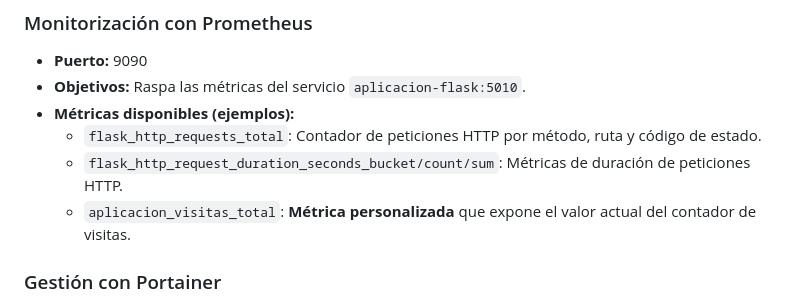
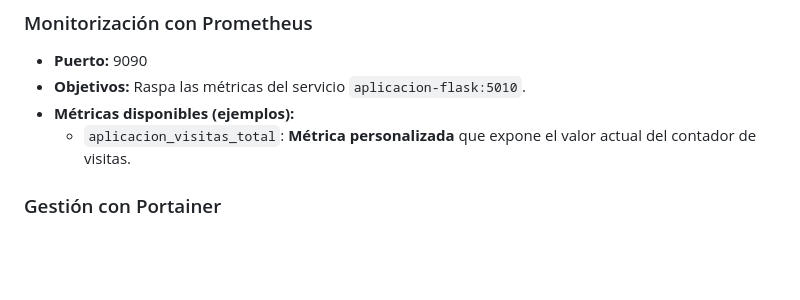
Before and after one commit to KeepCodingCloudDevops12/JosePalenzuela-practicaDOCKER, a Markdown page: README.md, the part around the change. Rendered like a GitHub page; blank space fills up the shorter version.

Commit message:
Actualizo README

```diff
--- a/README.md
+++ b/README.md
@@ -152,8 +152,6 @@ Sigue estos pasos para poner la aplicación en funcionamiento en tu máquina loc
 * **Puerto:** 9090
 * **Objetivos:** Raspa las métricas del servicio `aplicacion-flask:5010`.
 * **Métricas disponibles (ejemplos):**
-    * `flask_http_requests_total`: Contador de peticiones HTTP por método, ruta y código de estado.
-    * `flask_http_request_duration_seconds_bucket/count/sum`: Métricas de duración de peticiones HTTP.
     * `aplicacion_visitas_total`: **Métrica personalizada** que expone el valor actual del contador de visitas.
 
 ### Gestión con Portainer
```
